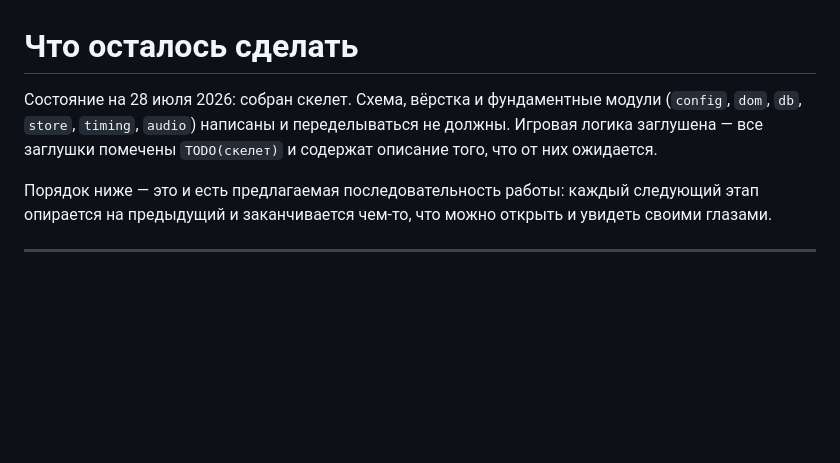
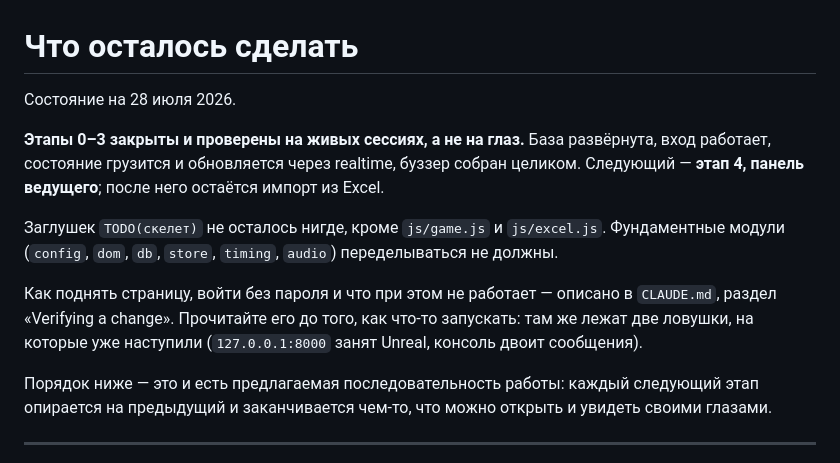
Before and after one commit to 8collin/quiz_cyk, a Markdown page: TODO.md, the part around the change. Rendered like a GitHub page; blank space fills up the shorter version.

```diff
--- a/TODO.md
+++ b/TODO.md
@@ -1,9 +1,20 @@
 # Что осталось сделать
 
-Состояние на 28 июля 2026: собран скелет. Схема, вёрстка и фундаментные
-модули (`config`, `dom`, `db`, `store`, `timing`, `audio`) написаны и
-переделываться не должны. Игровая логика заглушена — все заглушки помечены
-`TODO(скелет)` и содержат описание того, что от них ожидается.
+Состояние на 28 июля 2026.
+
+**Этапы 0–3 закрыты и проверены на живых сессиях, а не на глаз.** База
+развёрнута, вход работает, состояние грузится и обновляется через realtime,
+буззер собран целиком. Следующий — **этап 4, панель ведущего**; после него
+остаётся импорт из Excel.
+
+Заглушек `TODO(скелет)` не осталось нигде, кроме `js/game.js` и
+`js/excel.js`. Фундаментные модули (`config`, `dom`, `db`, `store`,
+`timing`, `audio`) переделываться не должны.
+
+Как поднять страницу, войти без пароля и что при этом не работает —
+описано в `CLAUDE.md`, раздел «Verifying a change». Прочитайте его до того,
+как что-то запускать: там же лежат две ловушки, на которые уже наступили
+(`127.0.0.1:8000` занят Unreal, консоль двоит сообщения).
 
 Порядок ниже — это и есть предлагаемая последовательность работы: каждый
 следующий этап опирается на предыдущий и заканчивается чем-то, что можно
```
Also changed, not shown: CLAUDE.md (+16 -0 lines).
